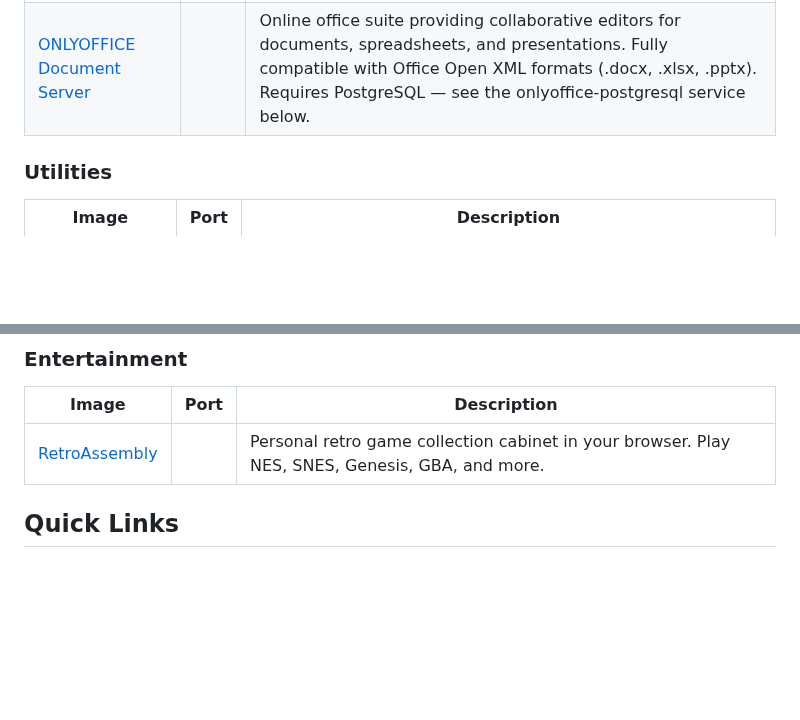
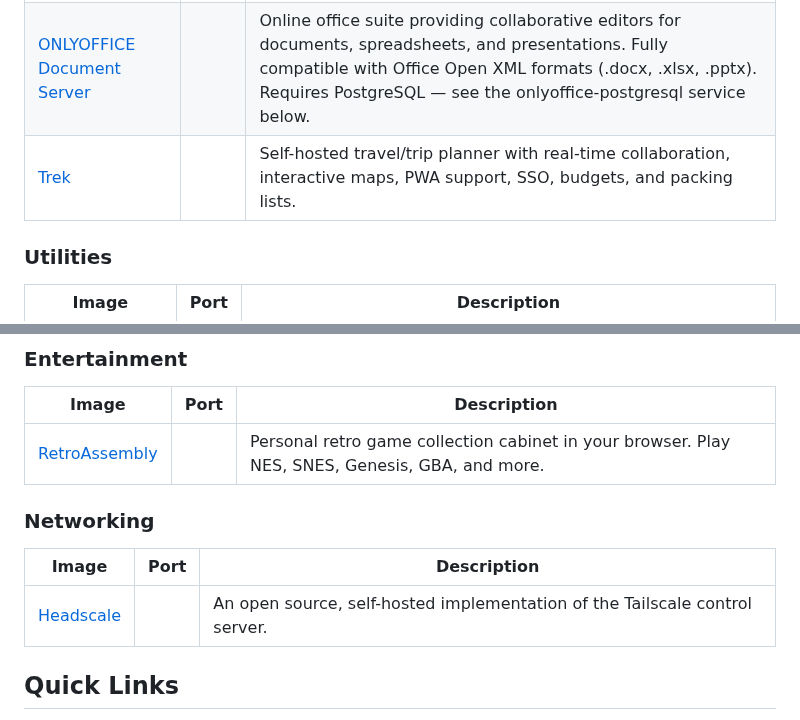
Before and after one commit to daemonless/daemonless, a Markdown page: README.md, 2 parts joined by grey strips. Rendered like a GitHub page; blank space fills up the shorter version.

Commit message:
Update Org README from daemonless-io [skip ci]

```diff
--- a/README.md
+++ b/README.md
@@ -120,6 +120,7 @@ Native FreeBSD OCI container images for self-hosted applications.
 |-------|------|-------------|
 | [AFFiNE](https://github.com/daemonless/affine) |  | AFFiNE is an open-source, privacy-first, local-first knowledge management and collaboration tool. |
 | [ONLYOFFICE Document Server](https://github.com/daemonless/onlyoffice) |  | Online office suite providing collaborative editors for documents, spreadsheets, and presentations. Fully compatible with Office Open XML formats (.docx, .xlsx, .pptx). Requires PostgreSQL — see the onlyoffice-postgresql service below. |
+| [Trek](https://github.com/daemonless/trek) |  | Self-hosted travel/trip planner with real-time collaboration, interactive maps, PWA support, SSO, budgets, and packing lists. |
 
 
 ### Utilities
@@ -159,6 +160,13 @@ Native FreeBSD OCI container images for self-hosted applications.
 | [RetroAssembly](https://github.com/daemonless/retroassembly) |  | Personal retro game collection cabinet in your browser. Play NES, SNES, Genesis, GBA, and more. |
 
 
+### Networking
+
+| Image | Port | Description |
+|-------|------|-------------|
+| [Headscale](https://github.com/daemonless/headscale) |  | An open source, self-hosted implementation of the Tailscale control server. |
+
+
 
 ## Quick Links
 
```
